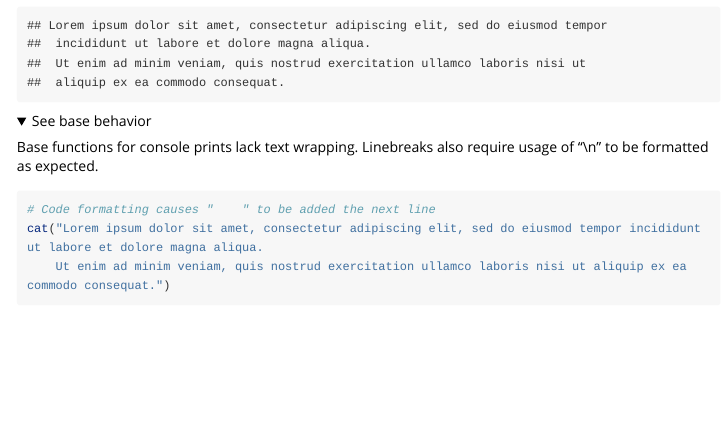
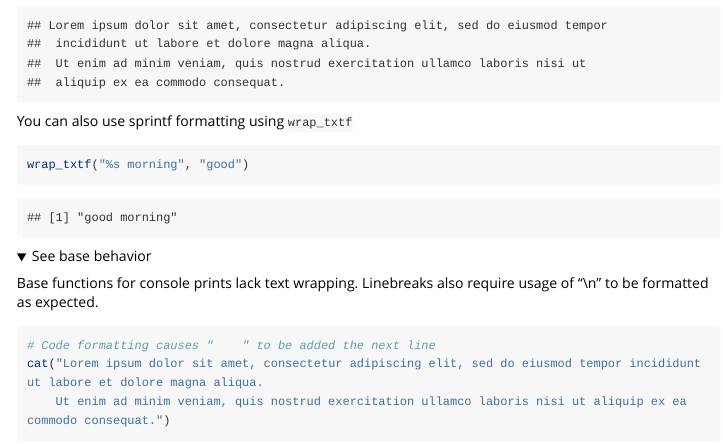
Before and after one commit to drieslab/GiottoUtils, an R Markdown document (vignettes/print_formatting.Rmd): the page in a window 1100 px wide, from 740 px down. Rendered offline with R 4.5, knitr and Pandoc, with nearby package versions; folded parts are opened; long lines of code are wrapped; common packages that the code uses without loading them are loaded.

Commit message:
chore: update vignette

````diff
--- a/vignettes/print_formatting.Rmd
+++ b/vignettes/print_formatting.Rmd
@@ -35,6 +35,11 @@ This function is wrapped by the convenient print functions detailed below.\
 library(GiottoUtils)
 cat(wrap_txt("Lorem ipsum dolor sit amet, consectetur adipiscing elit, sed do eiusmod tempor incididunt ut labore et dolore magna aliqua.
              Ut enim ad minim veniam, quis nostrud exercitation ullamco laboris nisi ut aliquip ex ea commodo consequat."))
+```
+
+You can also use sprintf formatting using `wrap_txtf`
+```{r}
+wrap_txtf("%s morning", "good")
 ```
 
 <details> <summary>See base behavior</summary>
````
